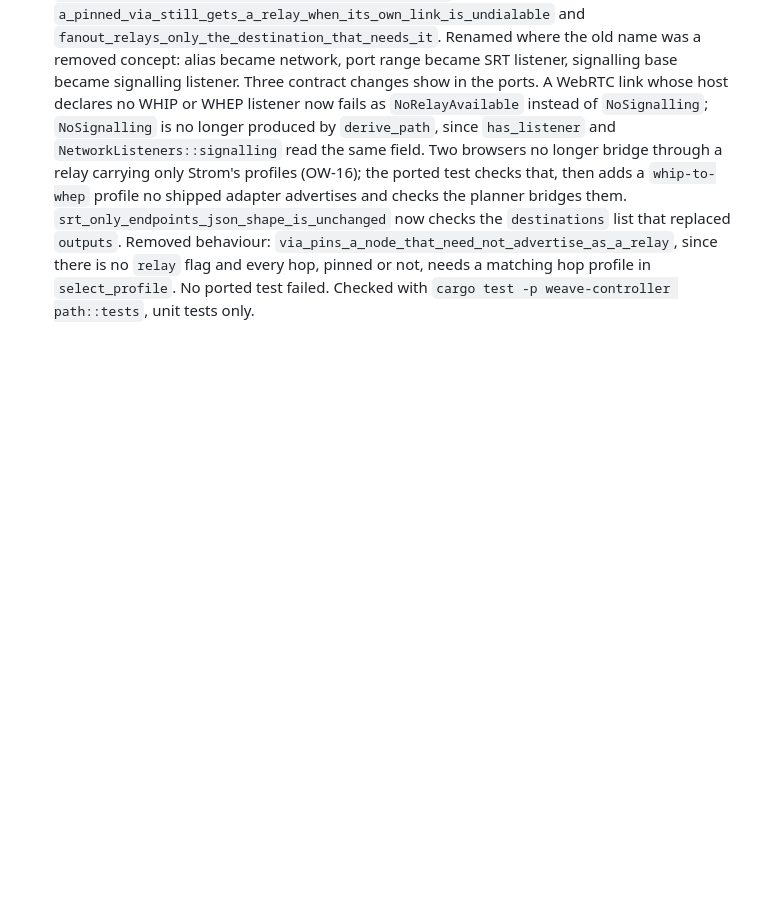
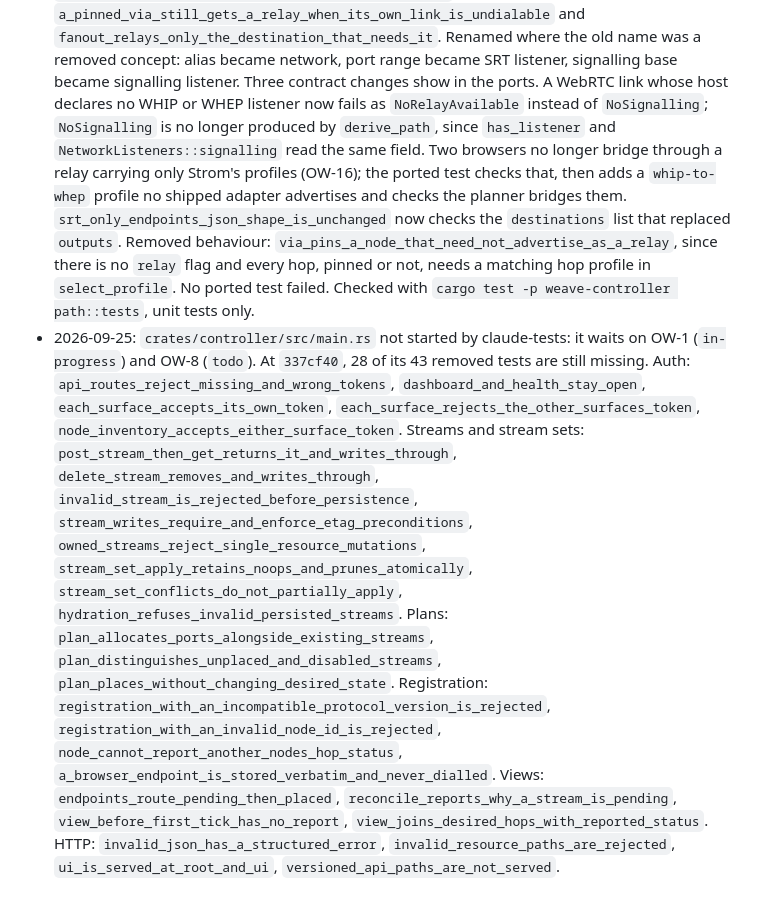
Before and after one commit to KristalAlfred/open-weave, a Markdown page: backlog/OW-18-tests-removed-in-1001bd4.md, the part around the change. Rendered like a GitHub page; blank space fills up the shorter version.

Commit message:
docs: list controller tests still missing for OW-18

```diff
--- a/backlog/OW-18-tests-removed-in-1001bd4.md
+++ b/backlog/OW-18-tests-removed-in-1001bd4.md
@@ -125,3 +125,30 @@ Status section and the header of `bench/manifests/nat-relay.yaml` still cite.
   is no `relay` flag and every hop, pinned or not, needs a matching hop profile
   in `select_profile`. No ported test failed. Checked with
   `cargo test -p weave-controller path::tests`, unit tests only.
+- 2026-09-25: `crates/controller/src/main.rs` not started by claude-tests: it
+  waits on OW-1 (`in-progress`) and OW-8 (`todo`). At `337cf40`, 28 of its 43
+  removed tests are still missing. Auth: `api_routes_reject_missing_and_wrong_tokens`,
+  `dashboard_and_health_stay_open`, `each_surface_accepts_its_own_token`,
+  `each_surface_rejects_the_other_surfaces_token`,
+  `node_inventory_accepts_either_surface_token`. Streams and stream sets:
+  `post_stream_then_get_returns_it_and_writes_through`,
+  `delete_stream_removes_and_writes_through`,
+  `invalid_stream_is_rejected_before_persistence`,
+  `stream_writes_require_and_enforce_etag_preconditions`,
+  `owned_streams_reject_single_resource_mutations`,
+  `stream_set_apply_retains_noops_and_prunes_atomically`,
+  `stream_set_conflicts_do_not_partially_apply`,
+  `hydration_refuses_invalid_persisted_streams`. Plans:
+  `plan_allocates_ports_alongside_existing_streams`,
+  `plan_distinguishes_unplaced_and_disabled_streams`,
+  `plan_places_without_changing_desired_state`. Registration:
+  `registration_with_an_incompatible_protocol_version_is_rejected`,
+  `registration_with_an_invalid_node_id_is_rejected`,
+  `node_cannot_report_another_nodes_hop_status`,
+  `a_browser_endpoint_is_stored_verbatim_and_never_dialled`. Views:
+  `endpoints_route_pending_then_placed`,
+  `reconcile_reports_why_a_stream_is_pending`,
+  `view_before_first_tick_has_no_report`,
+  `view_joins_desired_hops_with_reported_status`. HTTP:
+  `invalid_json_has_a_structured_error`, `invalid_resource_paths_are_rejected`,
+  `ui_is_served_at_root_and_ui`, `versioned_api_paths_are_not_served`.
```
